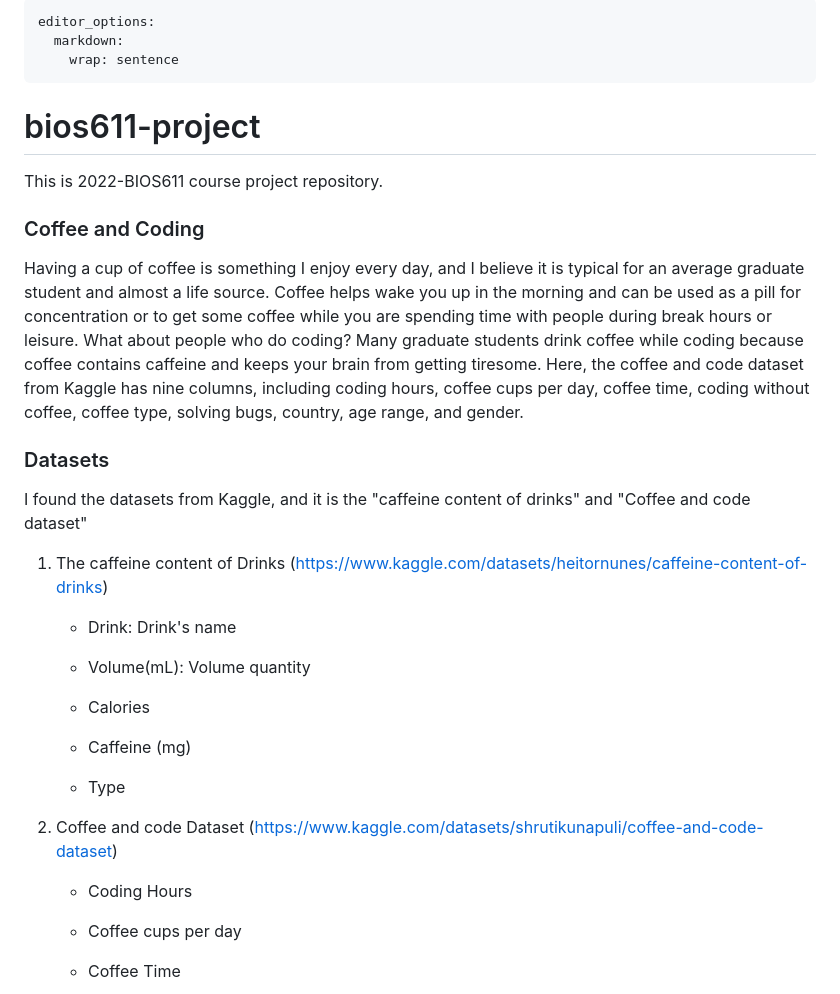
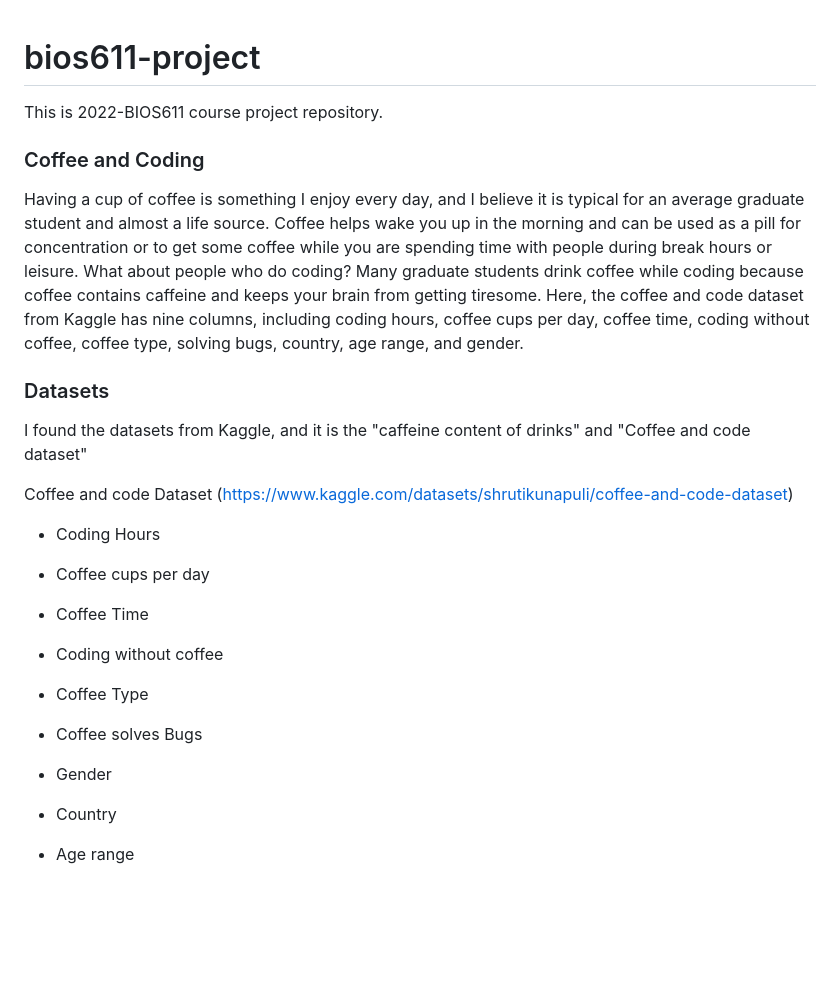
Before and after one commit to seyoun209/bios-611-project, a Markdown page: README.md, the part around one of its changes. GitHub-like rendering; blank space fills up the shorter version.

```diff
--- a/README.md
+++ b/README.md
@@ -1,43 +1,32 @@
----
-editor_options:
-  markdown:
-    wrap: sentence
----
-
 # bios611-project
 
 This is 2022-BIOS611 course project repository.
 
 ### Coffee and Coding
 
-Having a cup of coffee is something I enjoy every day, and I believe it is typical for an average graduate student and almost a life source.
-Coffee helps wake you up in the morning and can be used as a pill for concentration or to get some coffee while you are spending time with people during break hours or leisure.
-What about people who do coding?
-Many graduate students drink coffee while coding because coffee contains caffeine and keeps your brain from getting tiresome.
-Here, the coffee and code dataset from Kaggle has nine columns, including coding hours, coffee cups per day, coffee time, coding without coffee, coffee type, solving bugs, country, age range, and gender.
-<br />
+Having a cup of coffee is something I enjoy every day, and I believe it is typical for an average graduate student and almost a life source. Coffee helps wake you up in the morning and can be used as a pill for concentration or to get some coffee while you are spending time with people during break hours or leisure. What about people who do coding? Many graduate students drink coffee while coding because coffee contains caffeine and keeps your brain from getting tiresome. Here, the coffee and code dataset from Kaggle has nine columns, including coding hours, coffee cups per day, coffee time, coding without coffee, coffee type, solving bugs, country, age range, and gender. <br />
 
 ### Datasets
 
 I found the datasets from Kaggle, and it is the "caffeine content of drinks" and "Coffee and code dataset"
 
-1.  The caffeine content of Drinks (<https://www.kaggle.com/datasets/heitornunes/caffeine-content-of-drinks>)
+Coffee and code Dataset (<https://www.kaggle.com/datasets/shrutikunapuli/coffee-and-code-dataset>)
 
-    -   Drink: Drink's name
+-   Coding Hours
 
-    -   Volume(mL): Volume quantity
+-   Coffee cups per day
 
-    -   Calories
+-   Coffee Time
 
-    -   Caffeine (mg)
+-   Coding without coffee
 
-    -   Type
+-   Coffee Type
 
-2.  Coffee and code Dataset (<https://www.kaggle.com/datasets/shrutikunapuli/coffee-and-code-dataset>)
+-   Coffee solves Bugs
 
-    -   Coding Hours
+-   Gender
 
-    -   Coffee cups per day
+-   Country
 
-    -   Coffee Time
+-   Age range
 
```
Also changed, not shown: other parts of README.md (+7 -18 lines), preliminarydaya.png (added), will-code-for-coffee-programming-gift-qwerty-designs.jpeg (added), 3 other files.
